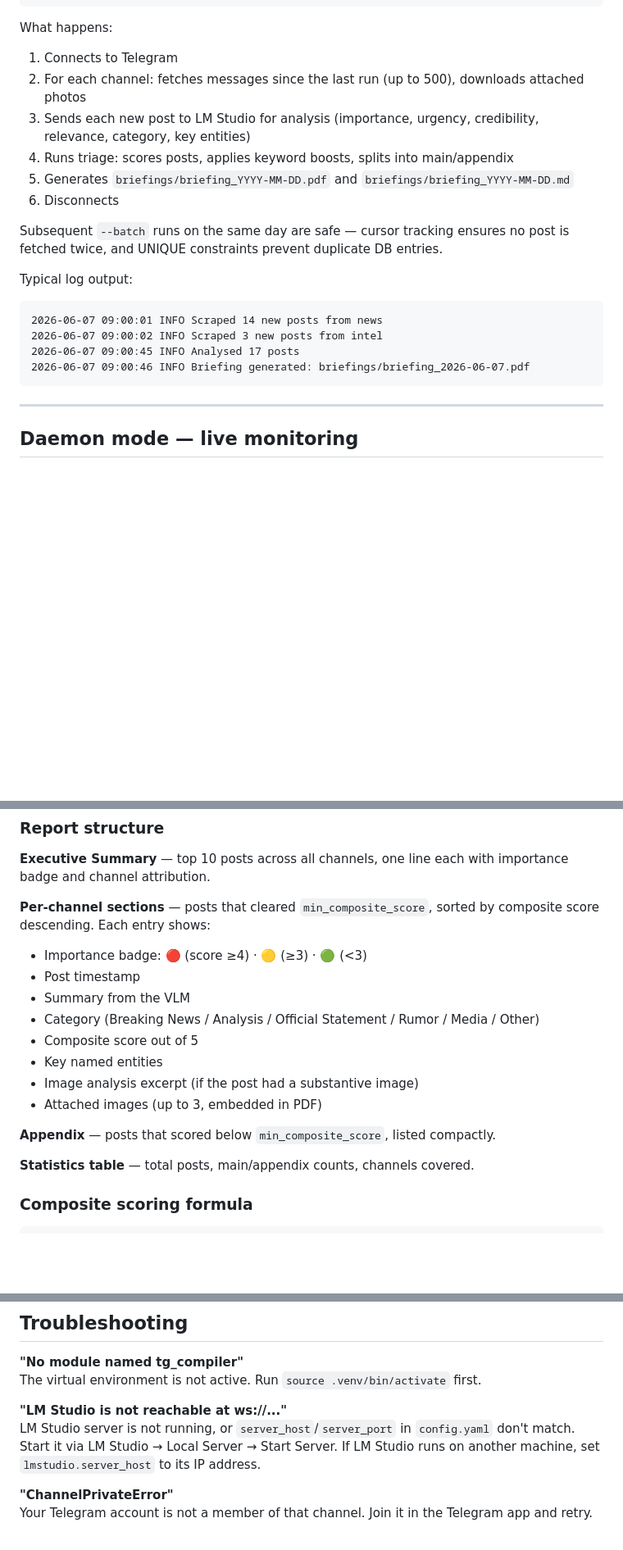
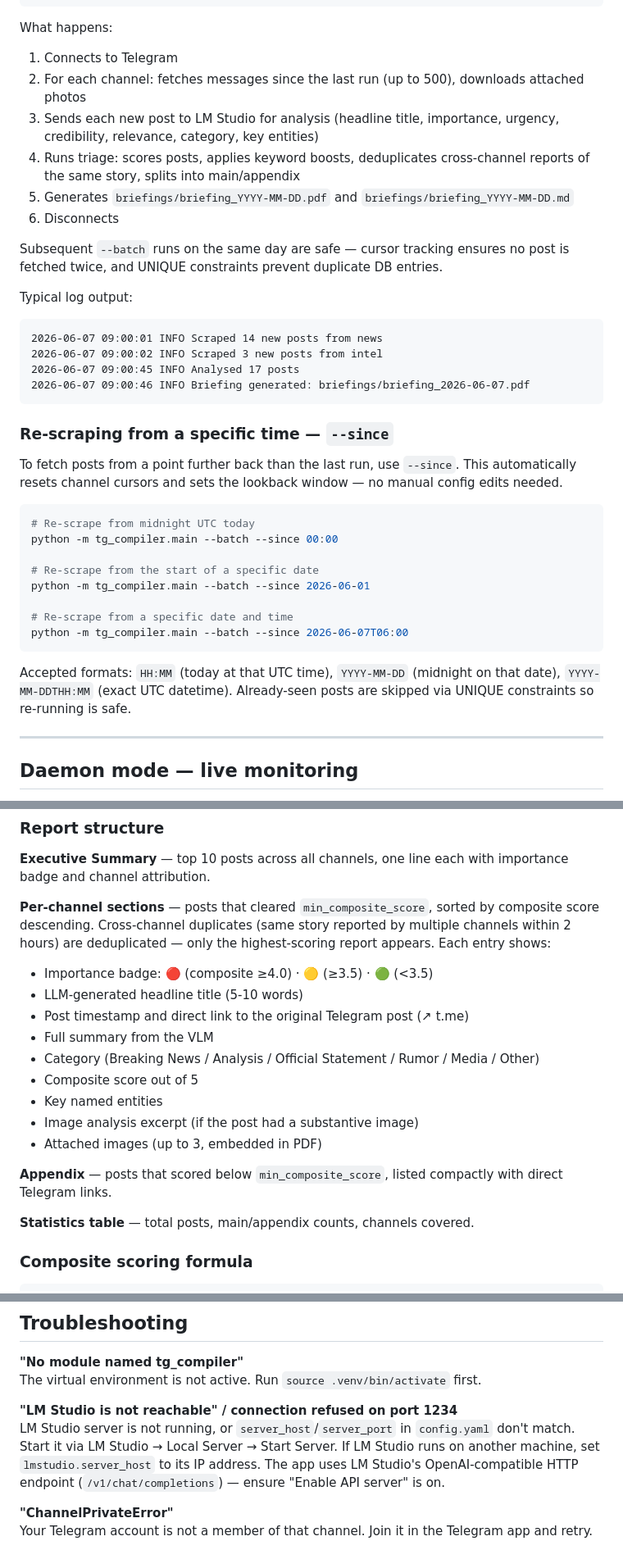
Before and after one commit to Jasperb3/TheDailyTelegram, a Markdown page: README.md, 3 parts joined by grey strips. Shown at 82% size. Rendered like a GitHub page; blank space fills up the shorter version.

Commit message:
docs: update README for latest features
- --since flag (batch re-scrape from a given time, with examples)
- LLM-generated headline titles per post
- Telegram deep links (↗ t.me) in briefing
- Cross-channel dedup (Jaccard similarity, 2-hour window)
- Corrected badge thresholds (composite ≥4.0/≥3.5, not raw importance)
- Fixed LM Studio troubleshooting entry (HTTP not WebSocket)
- Updated test count to 40

Co-Authored-By: Claude Sonnet 4.6 <noreply@anthropic.com>

````diff
--- a/README.md
+++ b/README.md
@@ -185,8 +185,8 @@ python -m tg_compiler.main --batch
 What happens:
 1. Connects to Telegram
 2. For each channel: fetches messages since the last run (up to 500), downloads attached photos
-3. Sends each new post to LM Studio for analysis (importance, urgency, credibility, relevance, category, key entities)
-4. Runs triage: scores posts, applies keyword boosts, splits into main/appendix
+3. Sends each new post to LM Studio for analysis (headline title, importance, urgency, credibility, relevance, category, key entities)
+4. Runs triage: scores posts, applies keyword boosts, deduplicates cross-channel reports of the same story, splits into main/appendix
 5. Generates `briefings/briefing_YYYY-MM-DD.pdf` and `briefings/briefing_YYYY-MM-DD.md`
 6. Disconnects
 
@@ -199,6 +199,23 @@ Typical log output:
 2026-06-07 09:00:45 INFO Analysed 17 posts
 2026-06-07 09:00:46 INFO Briefing generated: briefings/briefing_2026-06-07.pdf
 ```
+
+### Re-scraping from a specific time — `--since`
+
+To fetch posts from a point further back than the last run, use `--since`. This automatically resets channel cursors and sets the lookback window — no manual config edits needed.
+
+```bash
+# Re-scrape from midnight UTC today
+python -m tg_compiler.main --batch --since 00:00
+
+# Re-scrape from the start of a specific date
+python -m tg_compiler.main --batch --since 2026-06-01
+
+# Re-scrape from a specific date and time
+python -m tg_compiler.main --batch --since 2026-06-07T06:00
+```
+
+Accepted formats: `HH:MM` (today at that UTC time), `YYYY-MM-DD` (midnight on that date), `YYYY-MM-DDTHH:MM` (exact UTC datetime). Already-seen posts are skipped via UNIQUE constraints so re-running is safe.
 
 ---
 
@@ -282,17 +299,18 @@ briefings/
 
 **Executive Summary** — top 10 posts across all channels, one line each with importance badge and channel attribution.
 
-**Per-channel sections** — posts that cleared `min_composite_score`, sorted by composite score descending. Each entry shows:
-- Importance badge: 🔴 (score ≥4) · 🟡 (≥3) · 🟢 (<3)
-- Post timestamp
-- Summary from the VLM
+**Per-channel sections** — posts that cleared `min_composite_score`, sorted by composite score descending. Cross-channel duplicates (same story reported by multiple channels within 2 hours) are deduplicated — only the highest-scoring report appears. Each entry shows:
+- Importance badge: 🔴 (composite ≥4.0) · 🟡 (≥3.5) · 🟢 (<3.5)
+- LLM-generated headline title (5-10 words)
+- Post timestamp and direct link to the original Telegram post (↗ t.me)
+- Full summary from the VLM
 - Category (Breaking News / Analysis / Official Statement / Rumor / Media / Other)
 - Composite score out of 5
 - Key named entities
 - Image analysis excerpt (if the post had a substantive image)
 - Attached images (up to 3, embedded in PDF)
 
-**Appendix** — posts that scored below `min_composite_score`, listed compactly.
+**Appendix** — posts that scored below `min_composite_score`, listed compactly with direct Telegram links.
 
 **Statistics table** — total posts, main/appendix counts, channels covered.
 
@@ -311,8 +329,8 @@ Each dimension is rated 1–5 by the VLM. A post with all 5s scores 5.0. Keyword
 **"No module named tg_compiler"**
 The virtual environment is not active. Run `source .venv/bin/activate` first.
 
-**"LM Studio is not reachable at ws://..."**
-LM Studio server is not running, or `server_host`/`server_port` in `config.yaml` don't match. Start it via LM Studio → Local Server → Start Server. If LM Studio runs on another machine, set `lmstudio.server_host` to its IP address.
+**"LM Studio is not reachable" / connection refused on port 1234**
+LM Studio server is not running, or `server_host`/`server_port` in `config.yaml` don't match. Start it via LM Studio → Local Server → Start Server. If LM Studio runs on another machine, set `lmstudio.server_host` to its IP address. The app uses LM Studio's OpenAI-compatible HTTP endpoint (`/v1/chat/completions`) — ensure "Enable API server" is on.
 
 **"ChannelPrivateError"**
 Your Telegram account is not a member of that channel. Join it in the Telegram app and retry.
````
Also changed, not shown: other parts of README.md (+2 -2 lines).
